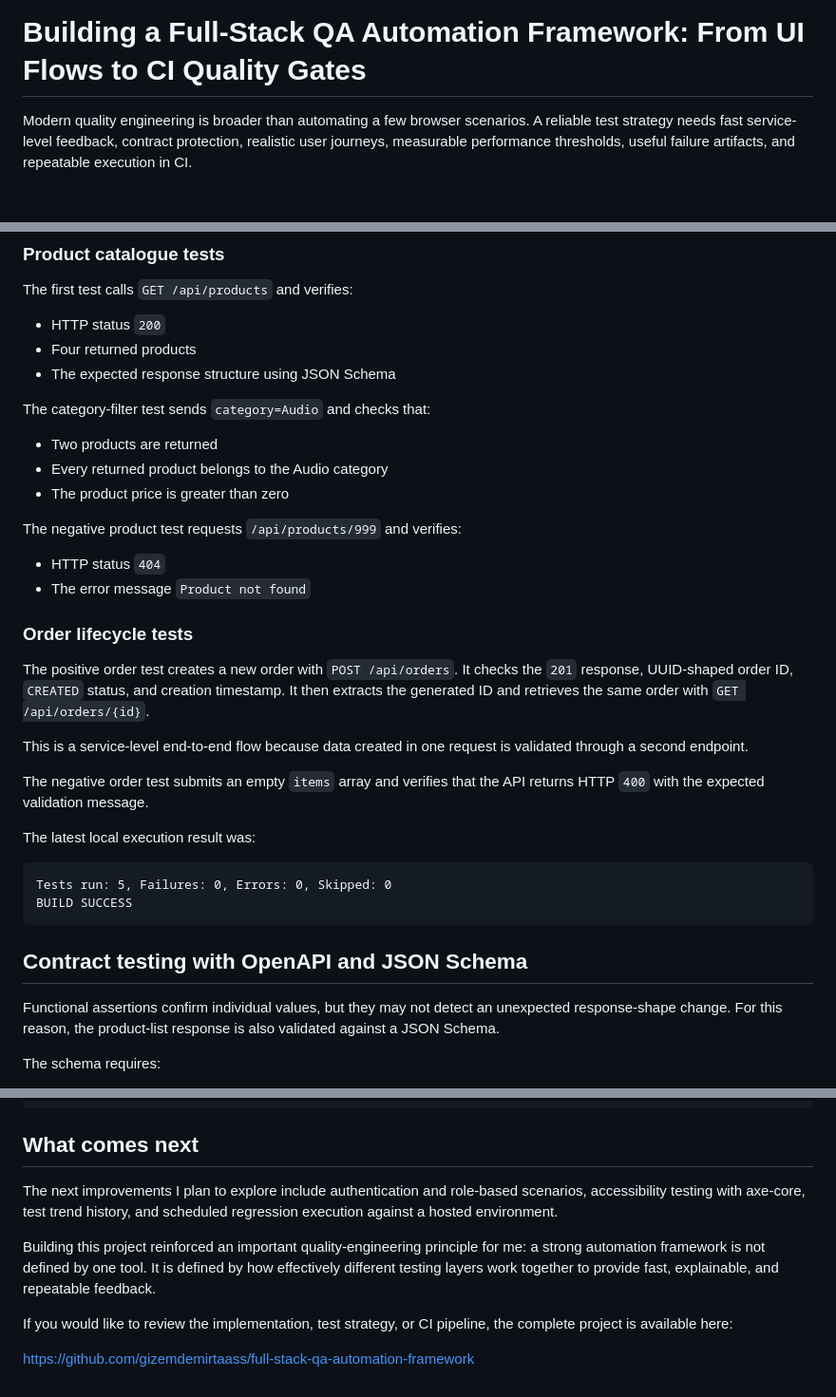
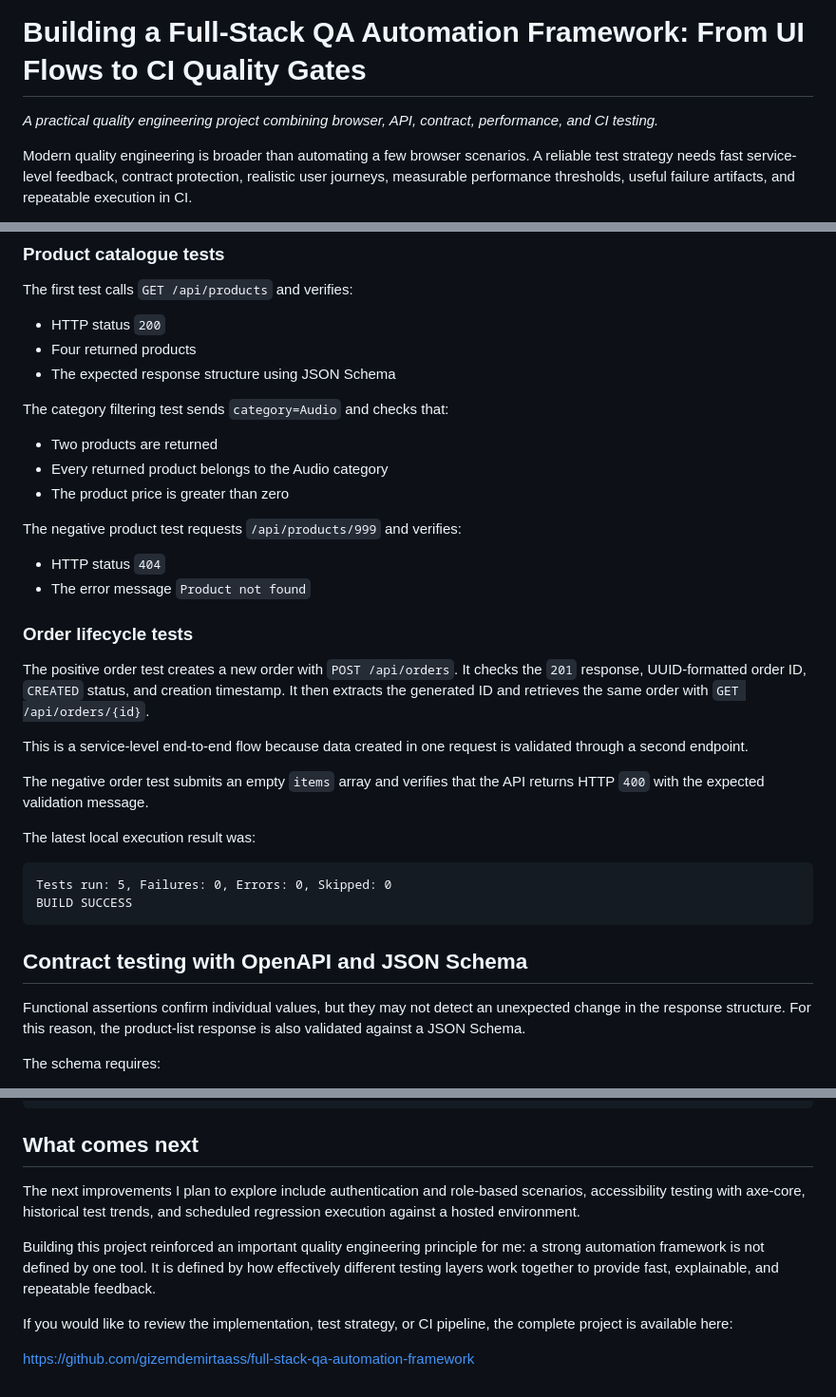
Before and after one commit to gizemdemirtaass/full-stack-qa-automation-framework, a Markdown page: docs/MEDIUM_ARTICLE.md, 3 parts joined by grey strips. Shown at 95% size. Rendered like a GitHub page; blank space fills up the shorter version.

Commit message:
Polish Medium article draft

```diff
--- a/docs/MEDIUM_ARTICLE.md
+++ b/docs/MEDIUM_ARTICLE.md
@@ -1,4 +1,6 @@
 # Building a Full-Stack QA Automation Framework: From UI Flows to CI Quality Gates
+
+*A practical quality engineering project combining browser, API, contract, performance, and CI testing.*
 
 Modern quality engineering is broader than automating a few browser scenarios. A reliable test strategy needs fast service-level feedback, contract protection, realistic user journeys, measurable performance thresholds, useful failure artifacts, and repeatable execution in CI.
 
@@ -92,7 +94,7 @@ The first test calls `GET /api/products` and verifies:
 - Four returned products
 - The expected response structure using JSON Schema
 
-The category-filter test sends `category=Audio` and checks that:
+The category filtering test sends `category=Audio` and checks that:
 
 - Two products are returned
 - Every returned product belongs to the Audio category
@@ -105,7 +107,7 @@ The negative product test requests `/api/products/999` and verifies:
 
 ### Order lifecycle tests
 
-The positive order test creates a new order with `POST /api/orders`. It checks the `201` response, UUID-shaped order ID, `CREATED` status, and creation timestamp. It then extracts the generated ID and retrieves the same order with `GET /api/orders/{id}`.
+The positive order test creates a new order with `POST /api/orders`. It checks the `201` response, UUID-formatted order ID, `CREATED` status, and creation timestamp. It then extracts the generated ID and retrieves the same order with `GET /api/orders/{id}`.
 
 This is a service-level end-to-end flow because data created in one request is validated through a second endpoint.
 
@@ -120,7 +122,7 @@ BUILD SUCCESS
 
 ## Contract testing with OpenAPI and JSON Schema
 
-Functional assertions confirm individual values, but they may not detect an unexpected response-shape change. For this reason, the product-list response is also validated against a JSON Schema.
+Functional assertions confirm individual values, but they may not detect an unexpected change in the response structure. For this reason, the product-list response is also validated against a JSON Schema.
 
 The schema requires:
 
@@ -224,9 +226,9 @@ npm run test:performance
 
 ## What comes next
 
-The next improvements I plan to explore include authentication and role-based scenarios, accessibility testing with axe-core, test trend history, and scheduled regression execution against a hosted environment.
+The next improvements I plan to explore include authentication and role-based scenarios, accessibility testing with axe-core, historical test trends, and scheduled regression execution against a hosted environment.
 
-Building this project reinforced an important quality-engineering principle for me: a strong automation framework is not defined by one tool. It is defined by how effectively different testing layers work together to provide fast, explainable, and repeatable feedback.
+Building this project reinforced an important quality engineering principle for me: a strong automation framework is not defined by one tool. It is defined by how effectively different testing layers work together to provide fast, explainable, and repeatable feedback.
 
 If you would like to review the implementation, test strategy, or CI pipeline, the complete project is available here:
 
```
Also changed, not shown: other parts of docs/MEDIUM_ARTICLE.md (+1 -1 lines).
